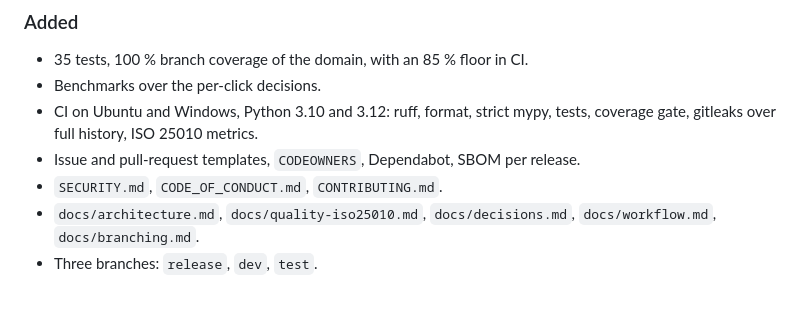
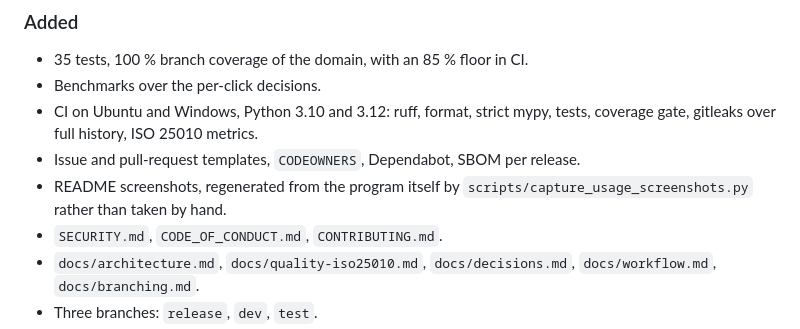
Before and after one commit to IGORSVOLOHOVS/Autoclicker, a Markdown page: CHANGELOG.md, the part around the change. Rendered like a GitHub page; blank space fills up the shorter version.

```diff
--- a/CHANGELOG.md
+++ b/CHANGELOG.md
@@ -34,6 +34,8 @@ this project adheres to [Semantic Versioning](https://semver.org/).
 - CI on Ubuntu and Windows, Python 3.10 and 3.12: ruff, format, strict mypy,
   tests, coverage gate, gitleaks over full history, ISO 25010 metrics.
 - Issue and pull-request templates, `CODEOWNERS`, Dependabot, SBOM per release.
+- README screenshots, regenerated from the program itself by
+  `scripts/capture_usage_screenshots.py` rather than taken by hand.
 - `SECURITY.md`, `CODE_OF_CONDUCT.md`, `CONTRIBUTING.md`.
 - `docs/architecture.md`, `docs/quality-iso25010.md`, `docs/decisions.md`,
   `docs/workflow.md`, `docs/branching.md`.
```
Also changed, not shown: README.md (+14 -0 lines), docs/decisions.md (+0 -3 lines), docs/screenshots/main-window.png (added), docs/screenshots/preset-loaded.png (added), 1 other file.
